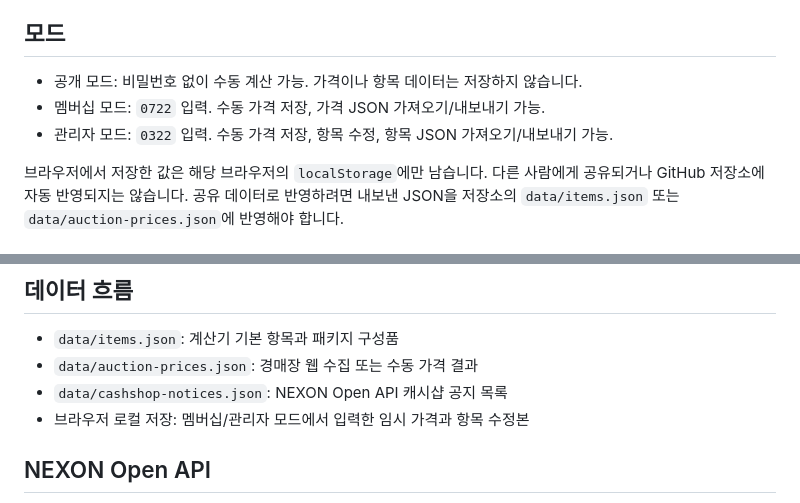
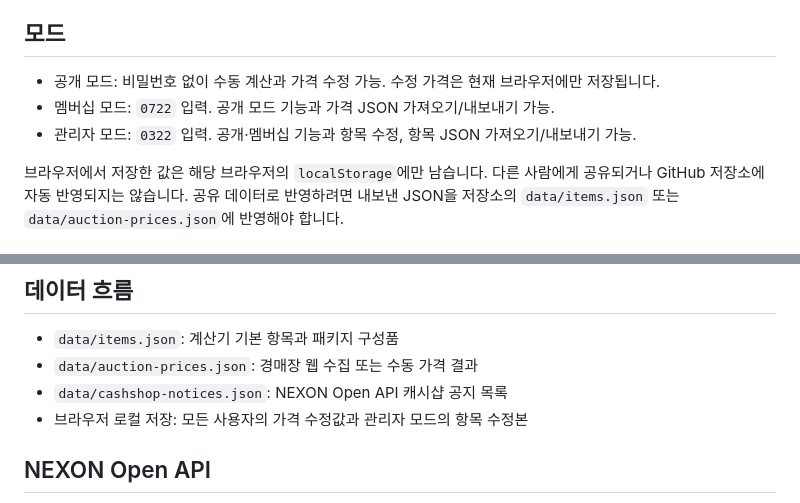
Before and after one commit to kiraki-lab/kiraki-spec-scanner, a Markdown page: maple-cash-value/README.md, 2 parts joined by grey strips. GitHub-like rendering.

Commit message:
docs: describe public local price editing

```diff
--- a/maple-cash-value/README.md
+++ b/maple-cash-value/README.md
@@ -4,9 +4,9 @@ GitHub Pages용 메이플 캐시 효율 계산기입니다. 화면은 정적 파
 
 ## 모드
 
-- 공개 모드: 비밀번호 없이 수동 계산 가능. 가격이나 항목 데이터는 저장하지 않습니다.
-- 멤버십 모드: `0722` 입력. 수동 가격 저장, 가격 JSON 가져오기/내보내기 가능.
-- 관리자 모드: `0322` 입력. 수동 가격 저장, 항목 수정, 항목 JSON 가져오기/내보내기 가능.
+- 공개 모드: 비밀번호 없이 수동 계산과 가격 수정 가능. 수정 가격은 현재 브라우저에만 저장됩니다.
+- 멤버십 모드: `0722` 입력. 공개 모드 기능과 가격 JSON 가져오기/내보내기 가능.
+- 관리자 모드: `0322` 입력. 공개·멤버십 기능과 항목 수정, 항목 JSON 가져오기/내보내기 가능.
 
 브라우저에서 저장한 값은 해당 브라우저의 `localStorage`에만 남습니다. 다른 사람에게 공유되거나 GitHub 저장소에 자동 반영되지는 않습니다. 공유 데이터로 반영하려면 내보낸 JSON을 저장소의 `data/items.json` 또는 `data/auction-prices.json`에 반영해야 합니다.
 
@@ -41,7 +41,7 @@ GitHub Pages용 메이플 캐시 효율 계산기입니다. 화면은 정적 파
 - `data/items.json`: 계산기 기본 항목과 패키지 구성품
 - `data/auction-prices.json`: 경매장 웹 수집 또는 수동 가격 결과
 - `data/cashshop-notices.json`: NEXON Open API 캐시샵 공지 목록
-- 브라우저 로컬 저장: 멤버십/관리자 모드에서 입력한 임시 가격과 항목 수정본
+- 브라우저 로컬 저장: 모든 사용자의 가격 수정값과 관리자 모드의 항목 수정본
 
 ## NEXON Open API
 
```
